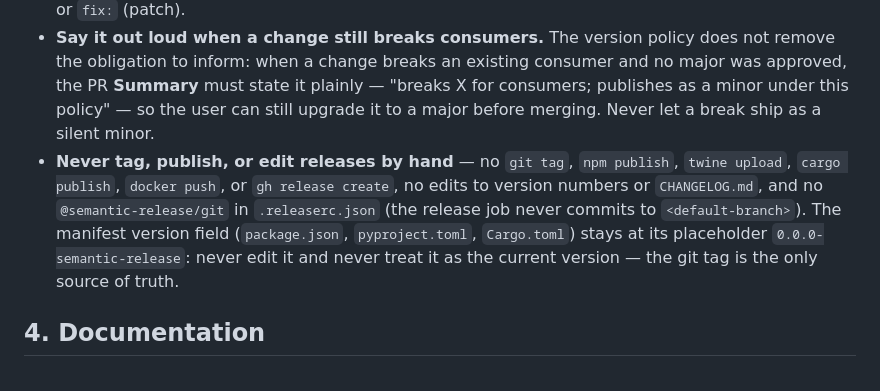
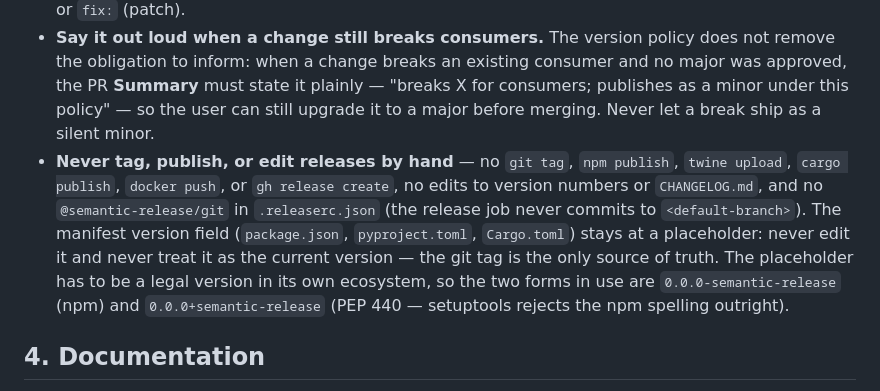
Before and after one commit to nexform-tech/litearm-studio, a Markdown page: AGENTS.md, the part around the change. Drawn GitHub-style.

Commit message:
docs: state a placeholder version setuptools accepts
The rule required the manifest version field to stay at
`0.0.0-semantic-release`, which is not a legal PEP 440 version — setuptools
rejects it and daemon/pyproject.toml already uses `0.0.0+semantic-release`, with
a comment explaining why. A reviewer checking the rule literally would have
flagged the working file as the violation.

State the intent (a placeholder, never the source of truth) and the constraint
that makes the two spellings necessary.

Closes #183

```diff
--- a/AGENTS.md
+++ b/AGENTS.md
@@ -88,7 +88,7 @@ Every commit message follows Conventional Commits:
 - The merged commit prefix decides the version: `feat` → minor, `fix`/`perf` → patch, `BREAKING CHANGE:` → major; every other type (`docs`, `style`, `refactor`, `test`, `build`, `ci`, `chore`, `revert`) releases nothing. An incorrect prefix ships an incorrect version.
 - **A major release happens only when the user explicitly asks for one.** `BREAKING CHANGE:` in a commit footer and the `!` shorthand (`feat!:`, `fix!:`) are the only things that can reach a major version, so writing one is a decision, not a description. Never write either marker on your own initiative, and never write it merely to be accurate. When you believe a major is warranted, tell the user the exact transition first — read the current version from the newest `vX.Y.Z` tag (the bootstrapped `v0.0.0` counts when it is the only one) and state it as `v1.2.3 -> v2.0.0` — then wait for the answer. Without that explicit approval, the same change ships as an ordinary `feat:` (minor) or `fix:` (patch).
 - **Say it out loud when a change still breaks consumers.** The version policy does not remove the obligation to inform: when a change breaks an existing consumer and no major was approved, the PR **Summary** must state it plainly — "breaks X for consumers; publishes as a minor under this policy" — so the user can still upgrade it to a major before merging. Never let a break ship as a silent minor.
-- **Never tag, publish, or edit releases by hand** — no `git tag`, `npm publish`, `twine upload`, `cargo publish`, `docker push`, or `gh release create`, no edits to version numbers or `CHANGELOG.md`, and no `@semantic-release/git` in `.releaserc.json` (the release job never commits to `<default-branch>`). The manifest version field (`package.json`, `pyproject.toml`, `Cargo.toml`) stays at its placeholder `0.0.0-semantic-release`: never edit it and never treat it as the current version — the git tag is the only source of truth.
+- **Never tag, publish, or edit releases by hand** — no `git tag`, `npm publish`, `twine upload`, `cargo publish`, `docker push`, or `gh release create`, no edits to version numbers or `CHANGELOG.md`, and no `@semantic-release/git` in `.releaserc.json` (the release job never commits to `<default-branch>`). The manifest version field (`package.json`, `pyproject.toml`, `Cargo.toml`) stays at a placeholder: never edit it and never treat it as the current version — the git tag is the only source of truth. The placeholder has to be a legal version in its own ecosystem, so the two forms in use are `0.0.0-semantic-release` (npm) and `0.0.0+semantic-release` (PEP 440 — setuptools rejects the npm spelling outright).
 
 ## 4. Documentation
 
```
